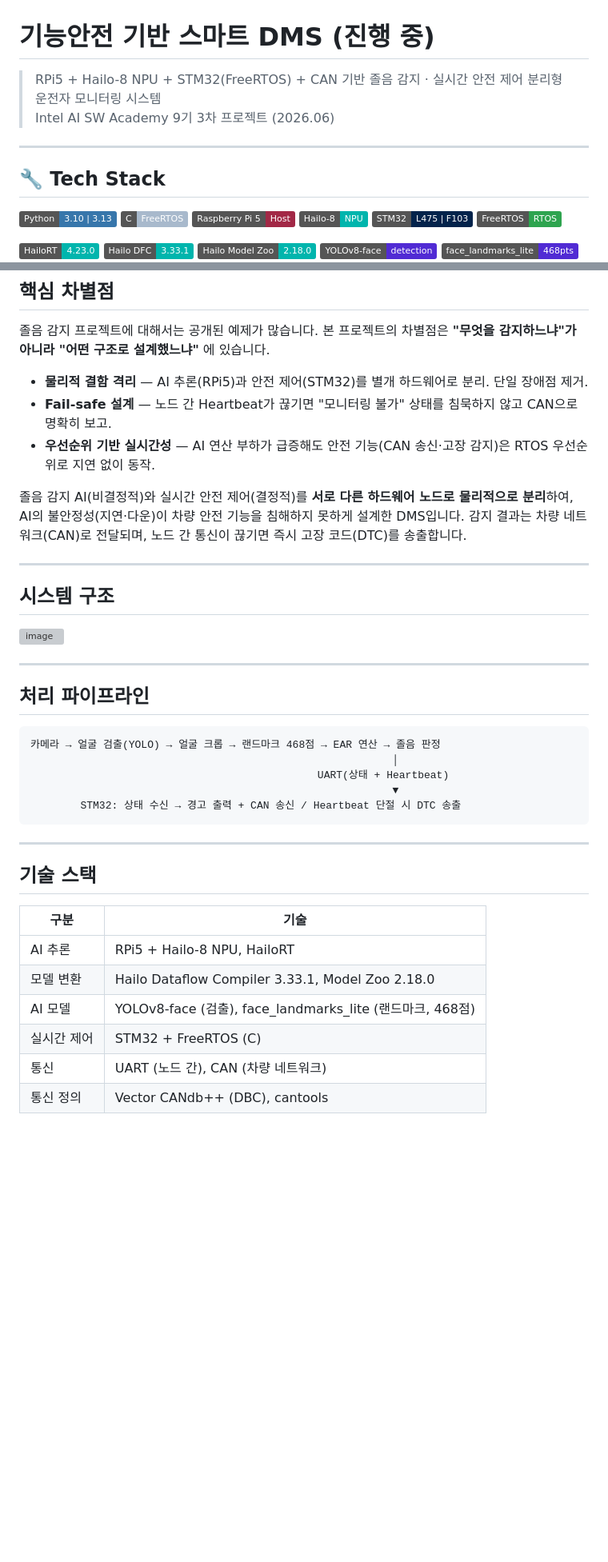
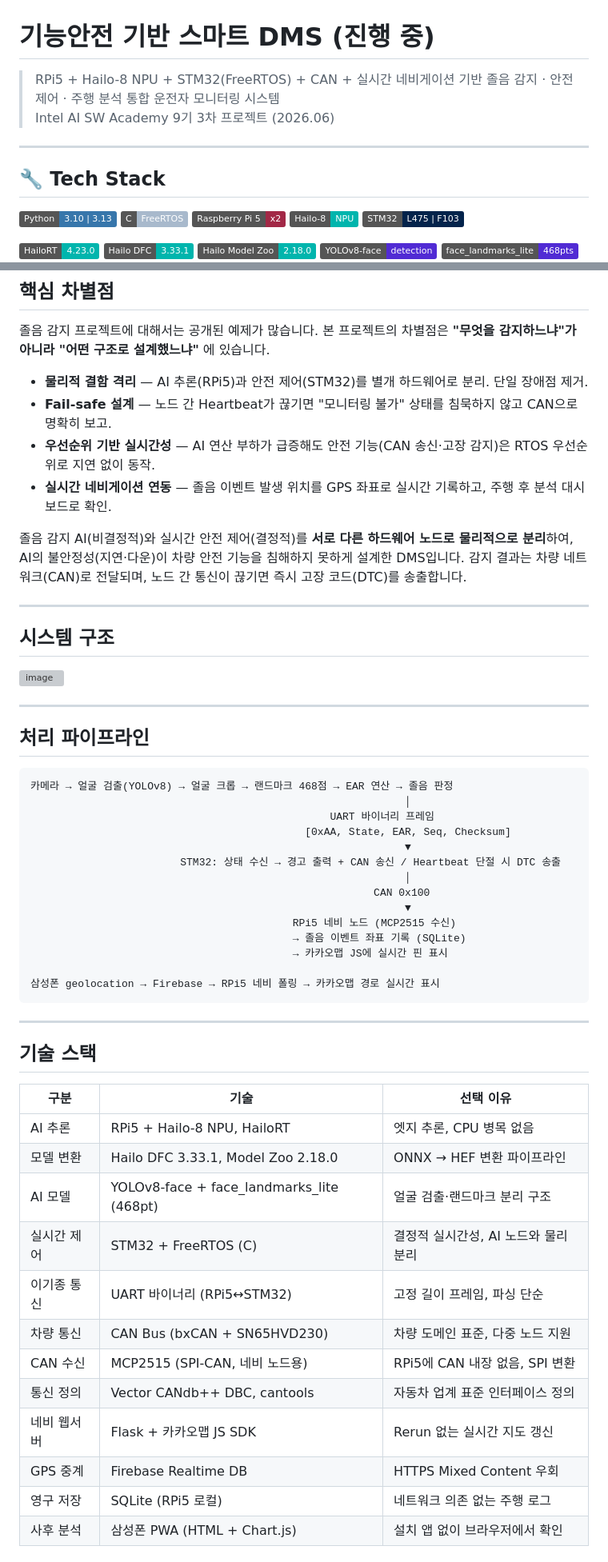
Before and after one commit to kyoung-mo/dms_functional_safety, a Markdown page: README.md, 2 parts joined by grey strips. Shown at 80% size. GitHub-like rendering; badges without logos; blank space fills up the shorter version; grey boxes are pictures that could not be loaded.

````diff
--- a/README.md
+++ b/README.md
@@ -1,6 +1,6 @@
 # 기능안전 기반 스마트 DMS (진행 중)
 
-> RPi5 + Hailo-8 NPU + STM32(FreeRTOS) + CAN 기반 졸음 감지 · 실시간 안전 제어 분리형 운전자 모니터링 시스템
+> RPi5 + Hailo-8 NPU + STM32(FreeRTOS) + CAN + 실시간 네비게이션 기반 졸음 감지 · 안전 제어 · 주행 분석 통합 운전자 모니터링 시스템
 > Intel AI SW Academy 9기 3차 프로젝트 (2026.06)
 
 ---
@@ -9,10 +9,9 @@
 
 ![Python](https://img.shields.io/badge/Python-3.10%20%7C%203.13-3776AB?logo=python&logoColor=white)
 ![C](https://img.shields.io/badge/C-FreeRTOS-A8B9CC?logo=c&logoColor=black)
-![Raspberry Pi 5](https://img.shields.io/badge/Raspberry%20Pi%205-Host-A22846?logo=raspberrypi&logoColor=white)
+![Raspberry Pi 5](https://img.shields.io/badge/Raspberry%20Pi%205-x2-A22846?logo=raspberrypi&logoColor=white)
 ![Hailo-8](https://img.shields.io/badge/Hailo--8-NPU-00B5AD)
 ![STM32](https://img.shields.io/badge/STM32-L475%20%7C%20F103-03234B?logo=stmicroelectronics&logoColor=white)
-![FreeRTOS](https://img.shields.io/badge/FreeRTOS-RTOS-2EA44F)
 
 ![HailoRT](https://img.shields.io/badge/HailoRT-4.23.0-00B5AD)
 ![Dataflow Compiler](https://img.shields.io/badge/Hailo%20DFC-3.33.1-00B5AD)
@@ -31,6 +34,7 @@
 - **물리적 결함 격리** — AI 추론(RPi5)과 안전 제어(STM32)를 별개 하드웨어로 분리. 단일 장애점 제거.
 - **Fail-safe 설계** — 노드 간 Heartbeat가 끊기면 "모니터링 불가" 상태를 침묵하지 않고 CAN으로 명확히 보고.
 - **우선순위 기반 실시간성** — AI 연산 부하가 급증해도 안전 기능(CAN 송신·고장 감지)은 RTOS 우선순위로 지연 없이 동작.
+- **실시간 네비게이션 연동** — 졸음 이벤트 발생 위치를 GPS 좌표로 실시간 기록하고, 주행 후 분석 대시보드로 확인.
 
 졸음 감지 AI(비결정적)와 실시간 안전 제어(결정적)를 **서로 다른 하드웨어 노드로 물리적으로 분리**하여, AI의 불안정성(지연·다운)이 차량 안전 기능을 침해하지 못하게 설계한 DMS입니다. 감지 결과는 차량 네트워크(CAN)로 전달되며, 노드 간 통신이 끊기면 즉시 고장 코드(DTC)를 송출합니다.
 
@@ -45,22 +49,38 @@
 ## 처리 파이프라인
 
 ```
-카메라 → 얼굴 검출(YOLO) → 얼굴 크롭 → 랜드마크 468점 → EAR 연산 → 졸음 판정
-                                                          │
-                                              UART(상태 + Heartbeat)
-                                                          ▼
-        STM32: 상태 수신 → 경고 출력 + CAN 송신 / Heartbeat 단절 시 DTC 송출
+카메라 → 얼굴 검출(YOLOv8) → 얼굴 크롭 → 랜드마크 468점 → EAR 연산 → 졸음 판정
+                                                            │
+                                                UART 바이너리 프레임
+                                            [0xAA, State, EAR, Seq, Checksum]
+                                                            ▼
+                        STM32: 상태 수신 → 경고 출력 + CAN 송신 / Heartbeat 단절 시 DTC 송출
+                                                            │
+                                                       CAN 0x100
+                                                            ▼
+                                          RPi5 네비 노드 (MCP2515 수신)
+                                          → 졸음 이벤트 좌표 기록 (SQLite)
+                                          → 카카오맵 JS에 실시간 핀 표시
+
+삼성폰 geolocation → Firebase → RPi5 네비 폴링 → 카카오맵 경로 실시간 표시
 ```
 
 ---
 
 ## 기술 스택
 
-| 구분 | 기술 |
-| --- | --- |
-| AI 추론 | RPi5 + Hailo-8 NPU, HailoRT |
-| 모델 변환 | Hailo Dataflow Compiler 3.33.1, Model Zoo 2.18.0 |
-| AI 모델 | YOLOv8-face (검출), face_landmarks_lite (랜드마크, 468점) |
-| 실시간 제어 | STM32 + FreeRTOS (C) |
-| 통신 | UART (노드 간), CAN (차량 네트워크) |
-| 통신 정의 | Vector CANdb++ (DBC), cantools |
+| 구분 | 기술 | 선택 이유 |
+| --- | --- | --- |
+| AI 추론 | RPi5 + Hailo-8 NPU, HailoRT | 엣지 추론, CPU 병목 없음 |
+| 모델 변환 | Hailo DFC 3.33.1, Model Zoo 2.18.0 | ONNX → HEF 변환 파이프라인 |
+| AI 모델 | YOLOv8-face + face_landmarks_lite (468pt) | 얼굴 검출·랜드마크 분리 구조 |
+| 실시간 제어 | STM32 + FreeRTOS (C) | 결정적 실시간성, AI 노드와 물리 분리 |
+| 이기종 통신 | UART 바이너리 (RPi5↔STM32) | 고정 길이 프레임, 파싱 단순 |
+| 차량 통신 | CAN Bus (bxCAN + SN65HVD230) | 차량 도메인 표준, 다중 노드 지원 |
+| CAN 수신 | MCP2515 (SPI-CAN, 네비 노드용) | RPi5에 CAN 내장 없음, SPI 변환 |
+| 통신 정의 | Vector CANdb++ DBC, cantools | 자동차 업계 표준 인터페이스 정의 |
+| 네비 웹서버 | Flask + 카카오맵 JS SDK | Rerun 없는 실시간 지도 갱신 |
+| GPS 중계 | Firebase Realtime DB | HTTPS Mixed Content 우회 |
+| 영구 저장 | SQLite (RPi5 로컬) | 네트워크 의존 없는 주행 로그 |
+| 사후 분석 | 삼성폰 PWA (HTML + Chart.js) | 설치 앱 없이 브라우저에서 확인 |
+
````
Also changed, not shown: other parts of README.md (+44 -16 lines).
